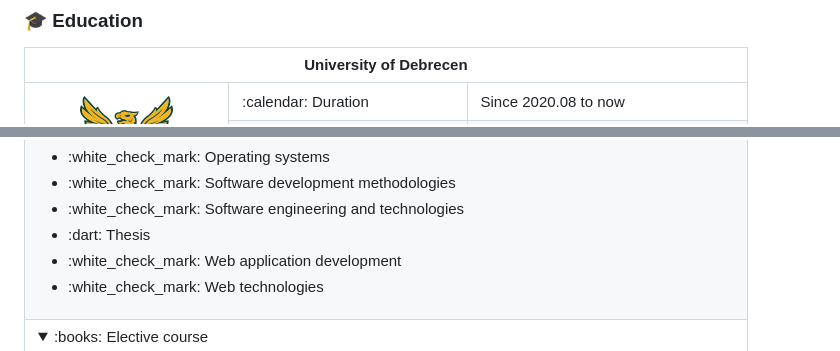
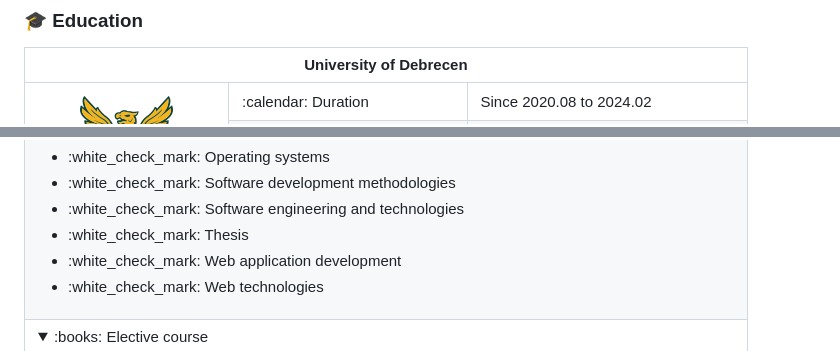
Before and after one commit to mogeko/mogeko, a Markdown page: README.md, 2 parts joined by grey strips. GitHub-like rendering; folded sections open.

```diff
--- a/README.md
+++ b/README.md
@@ -65,7 +65,7 @@ I am a student of **Debrecen University**, Hungary, majoring in **Computer Scien
     <tr>
       <td rowspan="5"><img alt="University of Debrecen" src="./assets/unideb-logo.png"></td>
       <td>:calendar: Duration</td>
-      <td>Since 2020.08 to now</td>
+      <td>Since 2020.08 to 2024.02</td>
     </tr>
     <tr>
       <td>:microscope: Major</td>
@@ -109,7 +109,7 @@ I am a student of **Debrecen University**, Hungary, majoring in **Computer Scien
             <li>:white_check_mark: Operating systems</li>
             <li>:white_check_mark: Software development methodologies</li>
             <li>:white_check_mark: Software engineering and technologies</li>
-            <li>:dart: Thesis</li>
+            <li>:white_check_mark: Thesis</li>
             <li>:white_check_mark: Web application development</li>
             <li>:white_check_mark: Web technologies</li>
           </ul>
```
